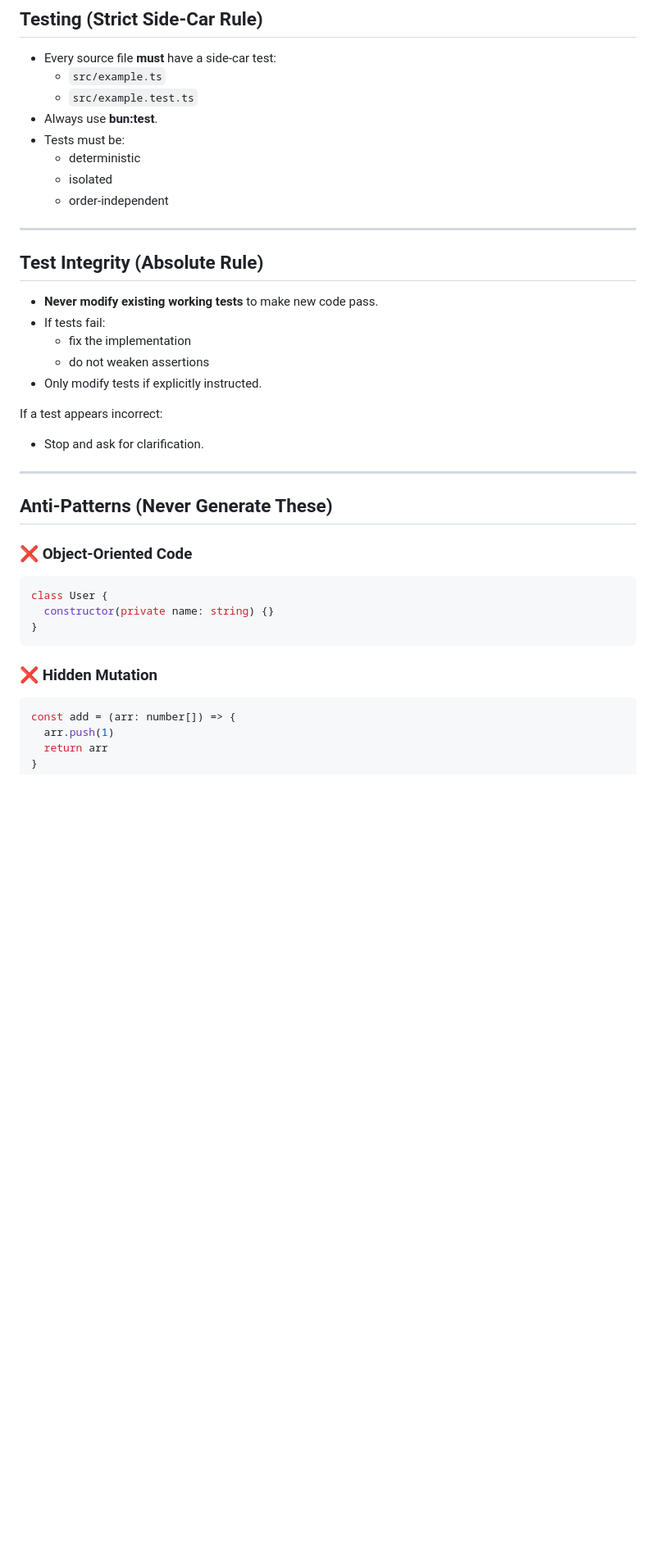
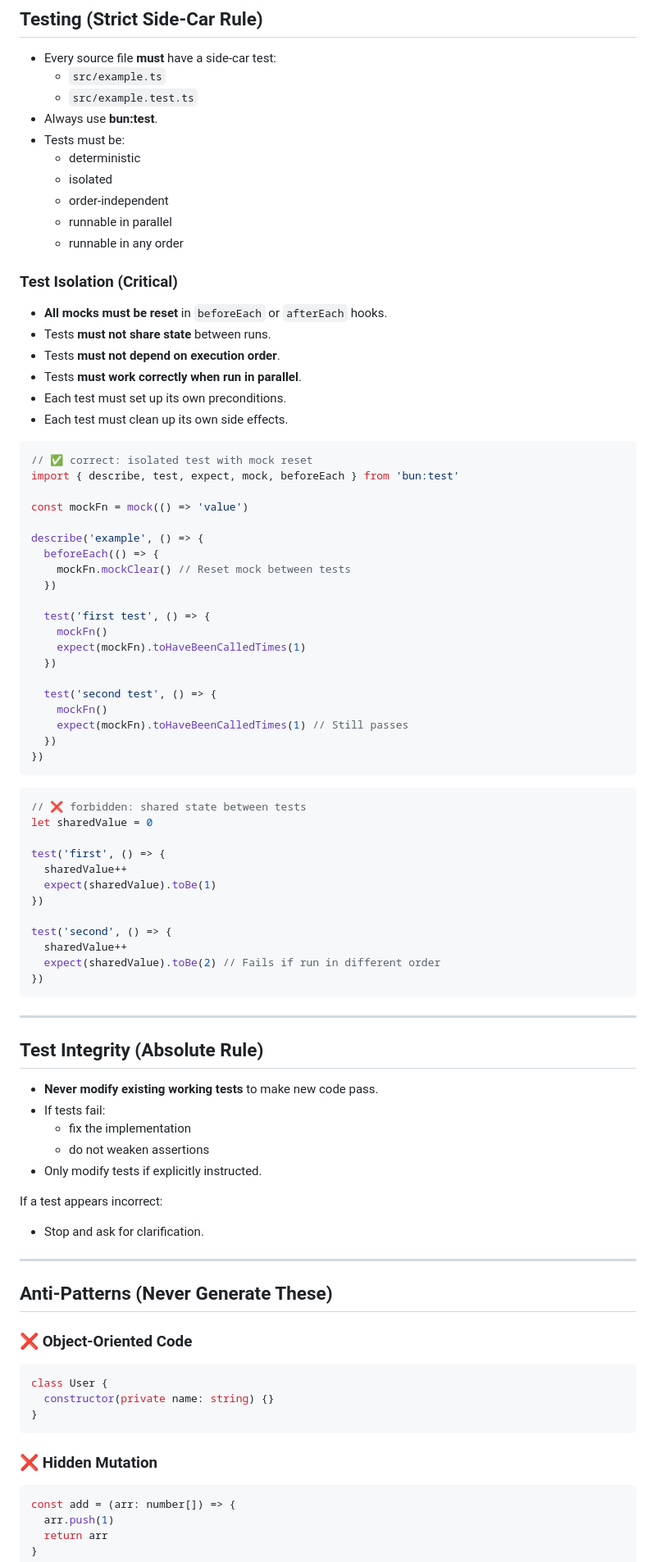
Before and after one commit to zwc/smultron-api, a Markdown page: .github/copilot-instructions.md, the part around one of its changes. Shown at 82% size. Drawn GitHub-style; blank space fills up the shorter version.

Commit message:
chore: update mock instructions

````diff
--- a/.github/copilot-instructions.md
+++ b/.github/copilot-instructions.md
@@ -110,6 +114,55 @@ const calculate = (x: number) => {
   - deterministic
   - isolated
   - order‑independent
+  - runnable in parallel
+  - runnable in any order
+
+### Test Isolation (Critical)
+
+- **All mocks must be reset** in `beforeEach` or `afterEach` hooks.
+- Tests **must not share state** between runs.
+- Tests **must not depend on execution order**.
+- Tests **must work correctly when run in parallel**.
+- Each test must set up its own preconditions.
+- Each test must clean up its own side effects.
+
+```ts
+// ✅ correct: isolated test with mock reset
+import { describe, test, expect, mock, beforeEach } from 'bun:test'
+
+const mockFn = mock(() => 'value')
+
+describe('example', () => {
+  beforeEach(() => {
+    mockFn.mockClear() // Reset mock between tests
+  })
+
+  test('first test', () => {
+    mockFn()
+    expect(mockFn).toHaveBeenCalledTimes(1)
+  })
+
+  test('second test', () => {
+    mockFn()
+    expect(mockFn).toHaveBeenCalledTimes(1) // Still passes
+  })
+})
+```
+
+```ts
+// ❌ forbidden: shared state between tests
+let sharedValue = 0
+
+test('first', () => {
+  sharedValue++
+  expect(sharedValue).toBe(1)
+})
+
+test('second', () => {
+  sharedValue++
+  expect(sharedValue).toBe(2) // Fails if run in different order
+})
+```
 
 ---
 
@@ -122,6 +175,7 @@ const calculate = (x: number) => {
 - Only modify tests if explicitly instructed.
 
 If a test appears incorrect:
+
 - Stop and ask for clarification.
 
 ---
@@ -129,6 +183,7 @@ If a test appears incorrect:
 ## Anti‑Patterns (Never Generate These)
 
 ### ❌ Object‑Oriented Code
+
 ```ts
 class User {
   constructor(private name: string) {}
@@ -136,6 +191,7 @@ class User {
 ```
 
 ### ❌ Hidden Mutation
+
 ```ts
 const add = (arr: number[]) => {
   arr.push(1)
````
Also changed, not shown: other parts of .github/copilot-instructions.md (+7 -0 lines).
